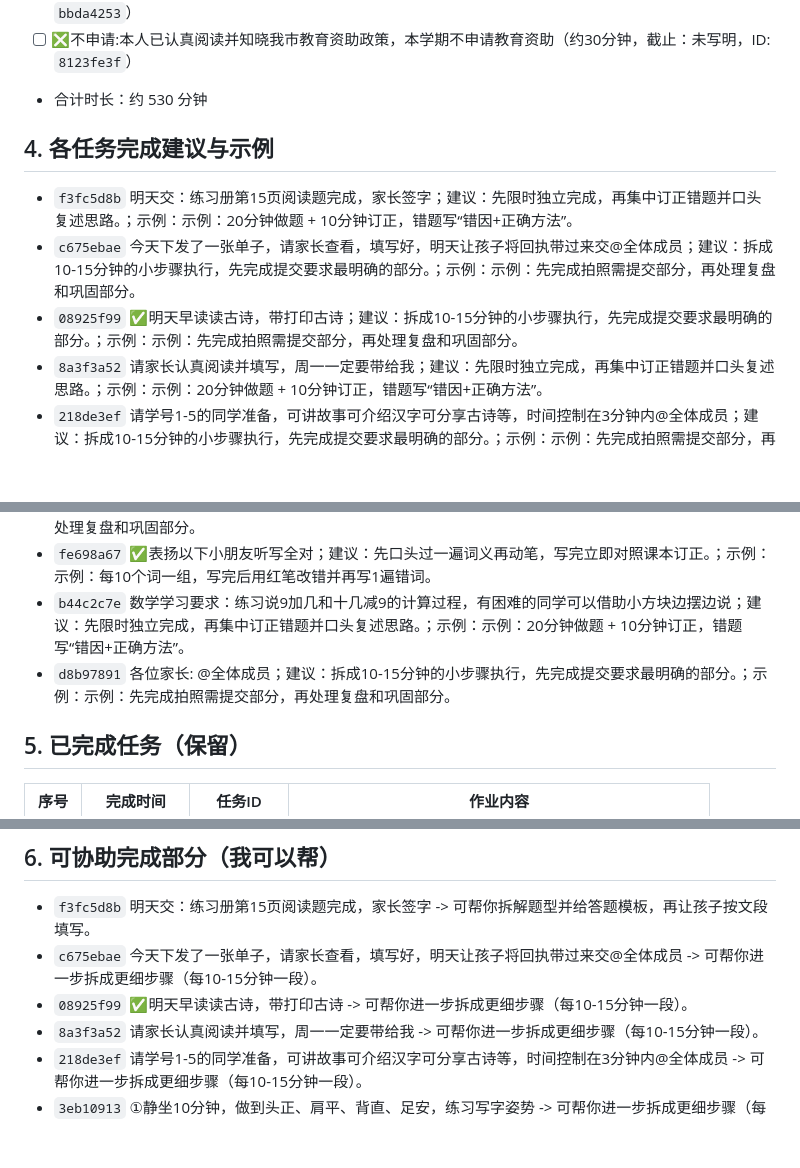
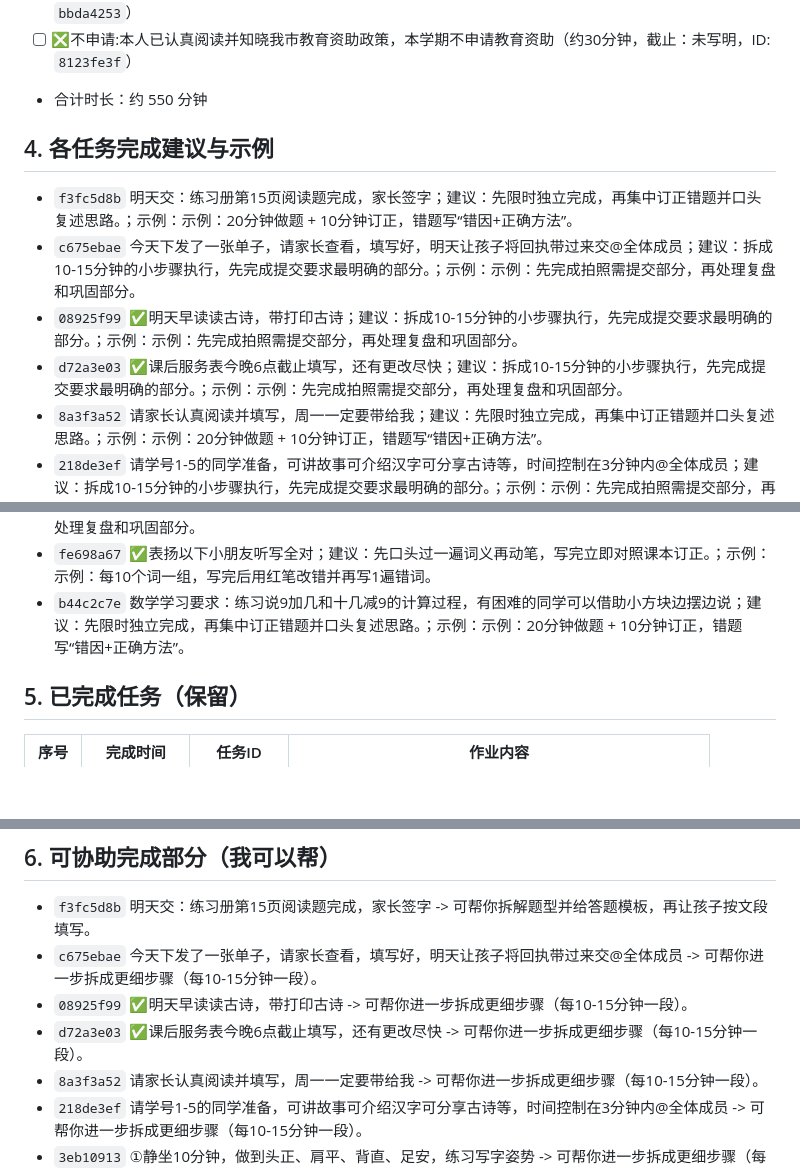
Before and after one commit to haishuiaa1234/tangguo, a Markdown page: homework_report.md, 3 parts joined by grey strips. Drawn GitHub-style; blank space fills up the shorter version.

```diff
--- a/homework_report.md
+++ b/homework_report.md
@@ -88,12 +87,13 @@
 - [ ] @全体成员 各位家长您好，本学期的资助开始，请家长认真阅读，填好告家长书（约30分钟，截止：未写明，ID: `4a27f73a`）
 - [ ] ✅申请的:本人已认真阅读并知晓我市教育资助政策，本学期申请教育资助（约30分钟，截止：未写明，ID: `bbda4253`）
 - [ ] ❎不申请:本人已认真阅读并知晓我市教育资助政策，本学期不申请教育资助（约30分钟，截止：未写明，ID: `8123fe3f`）
-- 合计时长：约 530 分钟
+- 合计时长：约 550 分钟
 
 ## 4. 各任务完成建议与示例
 - `f3fc5d8b` 明天交：练习册第15页阅读题完成，家长签字；建议：先限时独立完成，再集中订正错题并口头复述思路。；示例：示例：20分钟做题 + 10分钟订正，错题写“错因+正确方法”。
 - `c675ebae` 今天下发了一张单子，请家长查看，填写好，明天让孩子将回执带过来交@全体成员；建议：拆成10-15分钟的小步骤执行，先完成提交要求最明确的部分。；示例：示例：先完成拍照需提交部分，再处理复盘和巩固部分。
 - `08925f99` ✅明天早读读古诗，带打印古诗；建议：拆成10-15分钟的小步骤执行，先完成提交要求最明确的部分。；示例：示例：先完成拍照需提交部分，再处理复盘和巩固部分。
+- `d72a3e03` ✅课后服务表今晚6点截止填写，还有更改尽快；建议：拆成10-15分钟的小步骤执行，先完成提交要求最明确的部分。；示例：示例：先完成拍照需提交部分，再处理复盘和巩固部分。
 - `8a3f3a52` 请家长认真阅读并填写，周一一定要带给我；建议：先限时独立完成，再集中订正错题并口头复述思路。；示例：示例：20分钟做题 + 10分钟订正，错题写“错因+正确方法”。
 - `218de3ef` 请学号1-5的同学准备，可讲故事可介绍汉字可分享古诗等，时间控制在3分钟内@全体成员；建议：拆成10-15分钟的小步骤执行，先完成提交要求最明确的部分。；示例：示例：先完成拍照需提交部分，再处理复盘和巩固部分。
 - `3eb10913` ①静坐10分钟，做到头正、肩平、背直、足安，练习写字姿势；建议：先限时独立完成，再集中订正错题并口头复述思路。；示例：示例：20分钟做题 + 10分钟订正，错题写“错因+正确方法”。
@@ -102,7 +102,6 @@
 - `6b01d916` 🔴常规要求关乎到孩子的习惯养成，请家长多多重视，陪孩子坚持完成，养成良好的习惯；建议：拆成10-15分钟的小步骤执行，先完成提交要求最明确的部分。；示例：示例：先完成拍照需提交部分，再处理复盘和巩固部分。
 - `fe698a67` ✅表扬以下小朋友听写全对；建议：先口头过一遍词义再动笔，写完立即对照课本订正。；示例：示例：每10个词一组，写完后用红笔改错并再写1遍错词。
 - `b44c2c7e` 数学学习要求：练习说9加几和十几减9的计算过程，有困难的同学可以借助小方块边摆边说；建议：先限时独立完成，再集中订正错题并口头复述思路。；示例：示例：20分钟做题 + 10分钟订正，错题写“错因+正确方法”。
-- `d8b97891` 各位家长: @全体成员；建议：拆成10-15分钟的小步骤执行，先完成提交要求最明确的部分。；示例：示例：先完成拍照需提交部分，再处理复盘和巩固部分。
 
 ## 5. 已完成任务（保留）
 | 序号 | 完成时间 | 任务ID | 作业内容 |
@@ -113,6 +112,7 @@
 - `f3fc5d8b` 明天交：练习册第15页阅读题完成，家长签字 -> 可帮你拆解题型并给答题模板，再让孩子按文段填写。
 - `c675ebae` 今天下发了一张单子，请家长查看，填写好，明天让孩子将回执带过来交@全体成员 -> 可帮你进一步拆成更细步骤（每10-15分钟一段）。
 - `08925f99` ✅明天早读读古诗，带打印古诗 -> 可帮你进一步拆成更细步骤（每10-15分钟一段）。
+- `d72a3e03` ✅课后服务表今晚6点截止填写，还有更改尽快 -> 可帮你进一步拆成更细步骤（每10-15分钟一段）。
 - `8a3f3a52` 请家长认真阅读并填写，周一一定要带给我 -> 可帮你进一步拆成更细步骤（每10-15分钟一段）。
 - `218de3ef` 请学号1-5的同学准备，可讲故事可介绍汉字可分享古诗等，时间控制在3分钟内@全体成员 -> 可帮你进一步拆成更细步骤（每10-15分钟一段）。
 - `3eb10913` ①静坐10分钟，做到头正、肩平、背直、足安，练习写字姿势 -> 可帮你进一步拆成更细步骤（每10-15分钟一段）。
```
Also changed, not shown: other parts of homework_report.md (+41 -45 lines).
